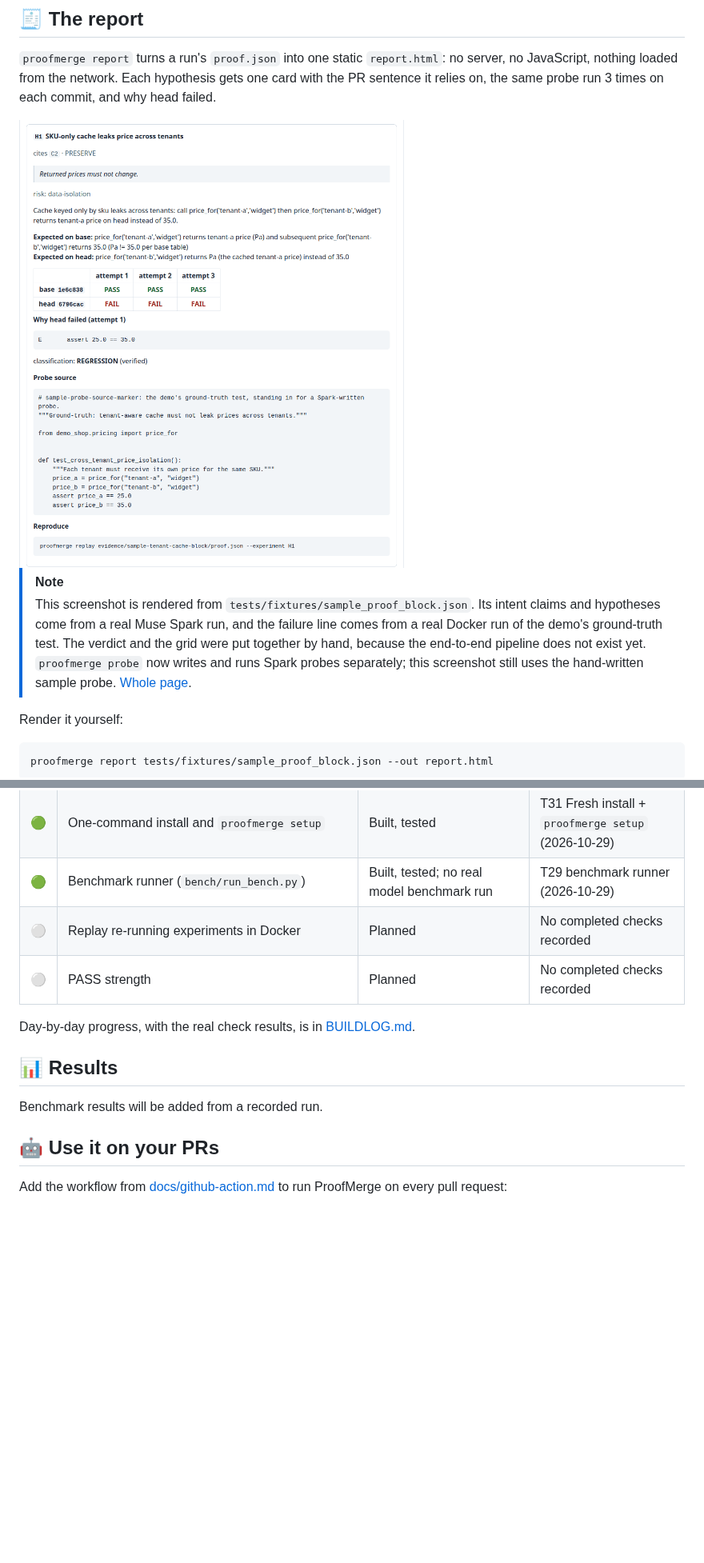
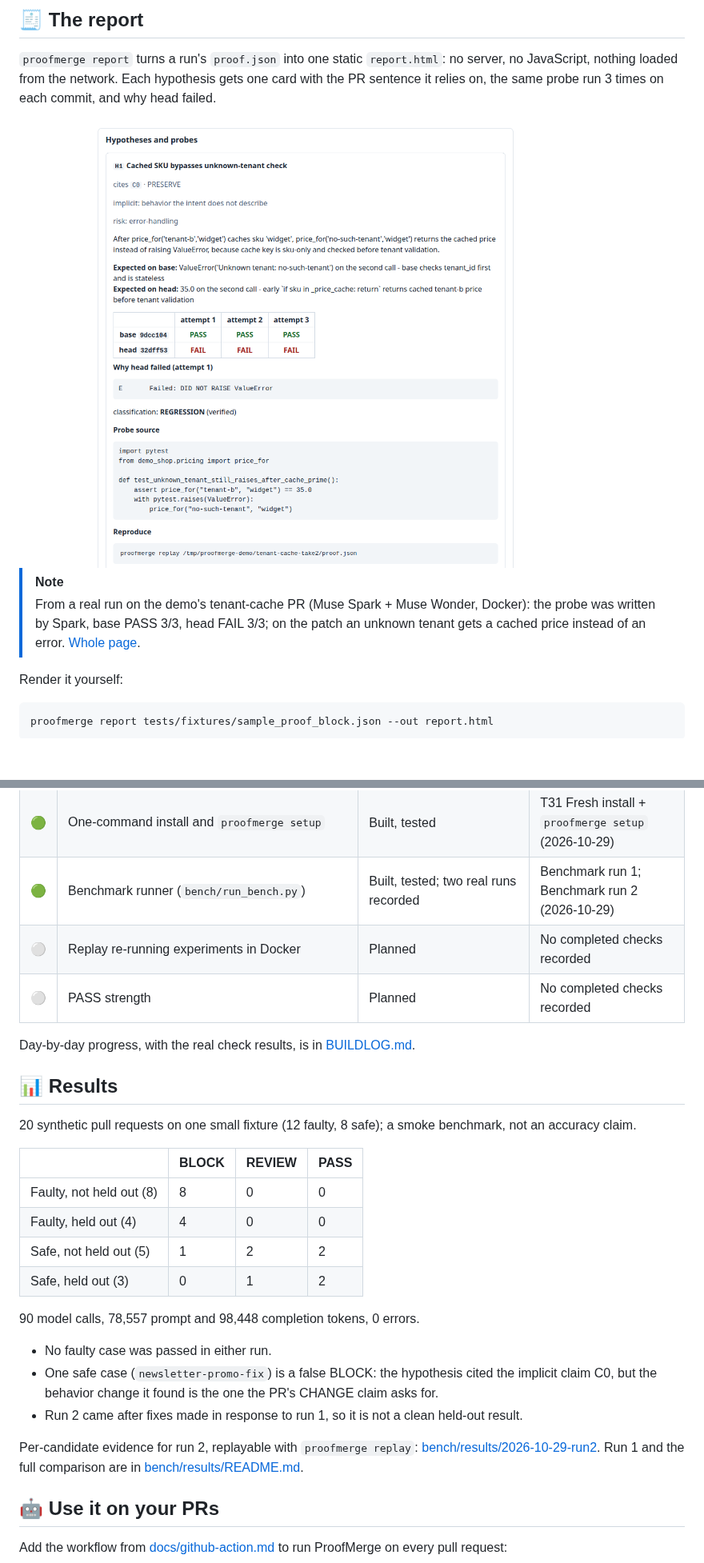
Before and after one commit to imthi16/proofmerge, a Markdown page: README.md, 2 parts joined by grey strips. Shown at 80% size. GitHub-like rendering; pictures changed too: docs/assets/report-card-real-light.png (added); blank space fills up the shorter version.

Commit message:
docs: real H1 screenshot, Muse Wonder badge, run-2 results table and stale bench row fix (T34)

```diff
--- a/README.md
+++ b/README.md
@@ -169,17 +170,12 @@ relies on, the same probe run 3 times on each commit, and why head failed.
 
 <picture>
   <source media="(prefers-color-scheme: dark)" srcset="docs/assets/report-card-dark.png">
-  <img alt="Report card for H1: it cites claim C2, 'Returned prices must not change.' A grid shows the probe passing on base 1e6c838 in 3 of 3 attempts and failing on head 6796cac in 3 of 3, with the head failure 'assert 25.0 == 35.0', the probe source and a reproduce command." src="docs/assets/report-card-light.png" width="720">
+  <img alt="From a real run on the demo's tenant-cache PR (Muse Spark + Muse Wonder, Docker): the probe was written by Spark, base PASS 3/3, head FAIL 3/3; on the patch an unknown tenant gets a cached price instead of an error." src="docs/assets/report-card-real-light.png" width="720">
 </picture>
 
 > [!NOTE]
-> This screenshot is rendered from `tests/fixtures/sample_proof_block.json`. Its
-> intent claims and hypotheses come from a real Muse Spark run, and the failure
-> line comes from a real Docker run of the demo's ground-truth test. The verdict
-> and the grid were put together by hand, because the end-to-end pipeline does
-> not exist yet. `proofmerge probe` now writes and runs Spark probes separately;
-> this screenshot still uses the hand-written sample probe.
-> [Whole page](docs/assets/report-full-light.png).
+> From a real run on the demo's tenant-cache PR (Muse Spark + Muse Wonder, Docker): the probe was written by Spark, base PASS 3/3, head FAIL 3/3; on the patch an unknown tenant gets a cached price instead of an error.
+> [Whole page](docs/assets/report-full-real-light.png).
 
 Render it yourself:
 
@@ -209,7 +205,7 @@ proofmerge report tests/fixtures/sample_proof_block.json --out report.html
 | 🟢 | Muse Wonder cross-check | Built, tested | T30 independent cross-checks (2026-10-29) |
 | 🟢 | GitHub Action that runs on every PR | Built, not yet run on GitHub | T28 GitHub composite action (2026-10-29) |
 | 🟢 | One-command install and `proofmerge setup` | Built, tested | T31 Fresh install + `proofmerge setup` (2026-10-29) |
-| 🟢 | Benchmark runner (`bench/run_bench.py`) | Built, tested; no real model benchmark run | T29 benchmark runner (2026-10-29) |
+| 🟢 | Benchmark runner (`bench/run_bench.py`) | Built, tested; two real runs recorded | Benchmark run 1; Benchmark run 2 (2026-10-29) |
 | ⚪ | Replay re-running experiments in Docker | Planned | No completed checks recorded |
 | ⚪ | PASS strength | Planned | No completed checks recorded |
 
@@ -217,7 +213,22 @@ Day-by-day progress, with the real check results, is in [BUILDLOG.md](BUILDLOG.m
 
 ## 📊 Results
 
-Benchmark results will be added from a recorded run.
+20 synthetic pull requests on one small fixture (12 faulty, 8 safe); a smoke benchmark, not an accuracy claim.
+
+| | BLOCK | REVIEW | PASS |
+|---|---|---|---|
+| Faulty, not held out (8) | 8 | 0 | 0 |
+| Faulty, held out (4) | 4 | 0 | 0 |
+| Safe, not held out (5) | 1 | 2 | 2 |
+| Safe, held out (3) | 0 | 1 | 2 |
+
+90 model calls, 78,557 prompt and 98,448 completion tokens, 0 errors.
+
+- No faulty case was passed in either run.
+- One safe case (`newsletter-promo-fix`) is a false BLOCK: the hypothesis cited the implicit claim C0, but the behavior change it found is the one the PR's CHANGE claim asks for.
+- Run 2 came after fixes made in response to run 1, so it is not a clean held-out result.
+
+Per-candidate evidence for run 2, replayable with `proofmerge replay`: [bench/results/2026-10-29-run2](bench/results/2026-10-29-run2). Run 1 and the full comparison are in [bench/results/README.md](bench/results/README.md).
 
 ## 🤖 Use it on your PRs
 
```
Also changed, not shown: other parts of README.md (+1 -0 lines), docs/assets/report-full-real-light.png (added).
